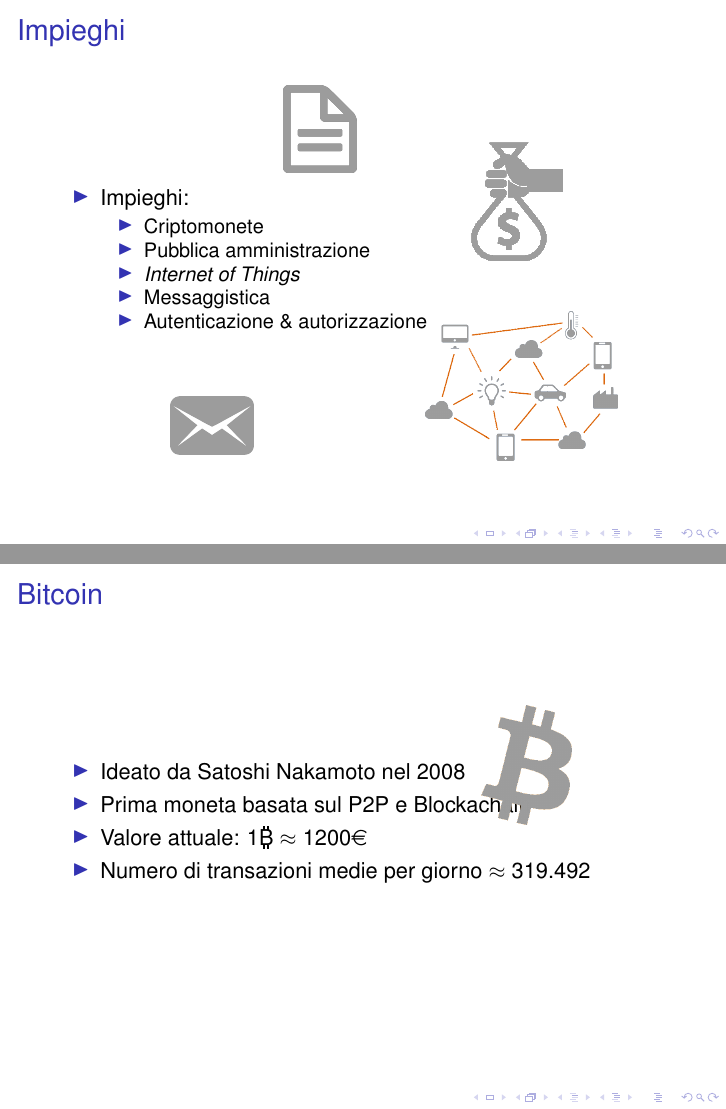
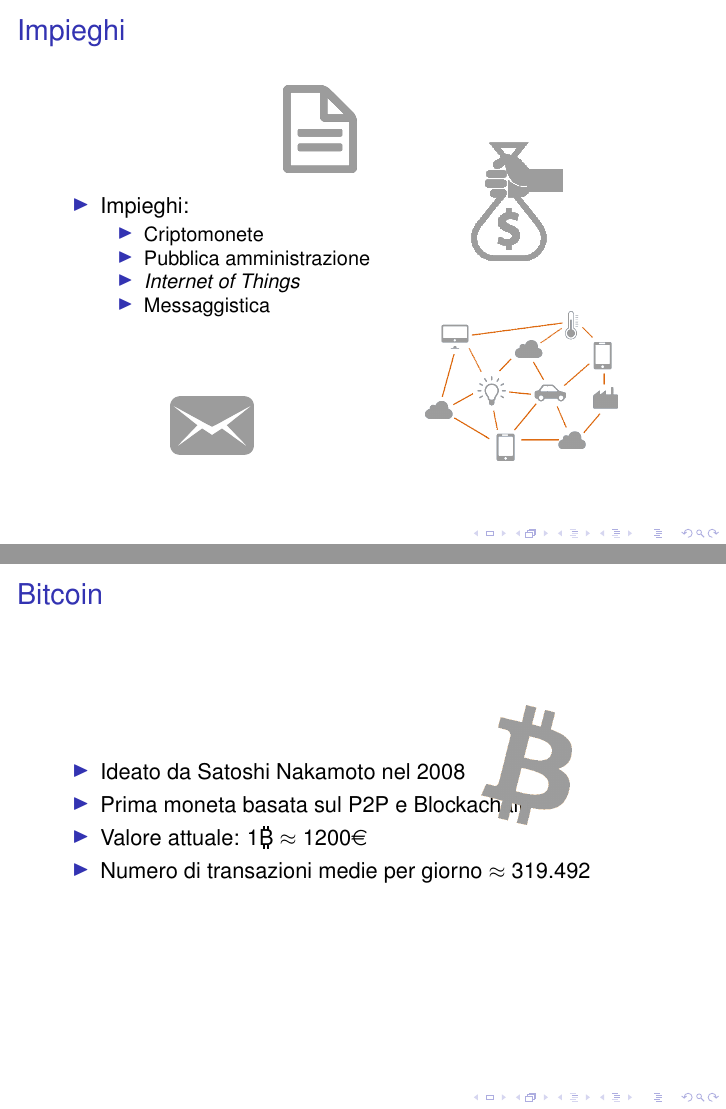
Before and after one commit to Polpetta/PresentazioneBlockChainAALP, LaTeX slides (main.tex, which reads res/slide/04.tex): pages 13 and 17 of 58 before the commit and pages 12 and 16 of 57 after it, joined at a grey line. Compiled offline with pdfLaTeX; a LaTeX package or settings file that is missing is left out.

Commit message:
Hide arguments from the main list

```diff
--- a/res/slide/04.tex
+++ b/res/slide/04.tex
@@ -8,7 +8,7 @@
     \item<3-> Pubblica amministrazione
     \item<4-> \textit{Internet of Things}
     \item<5-> Messaggistica
-    \item<6-> Autenticazione \& autorizzazione
+    %\item<6-> Autenticazione \& autorizzazione
    \end{itemize}
   \end{itemize}
 
```
